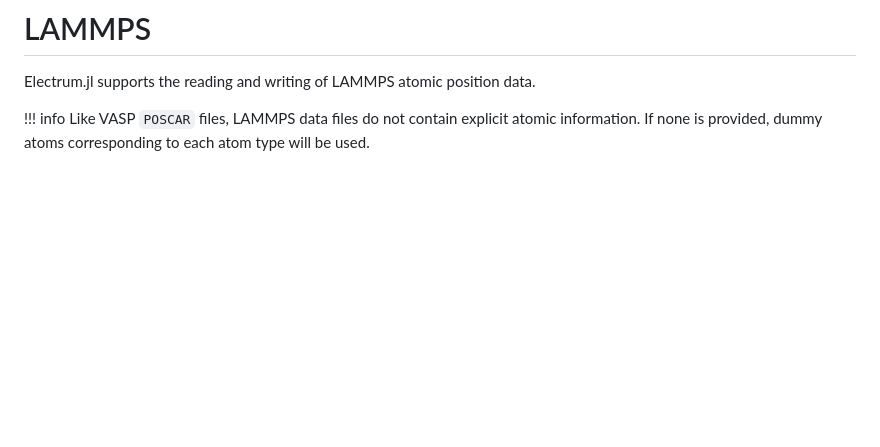
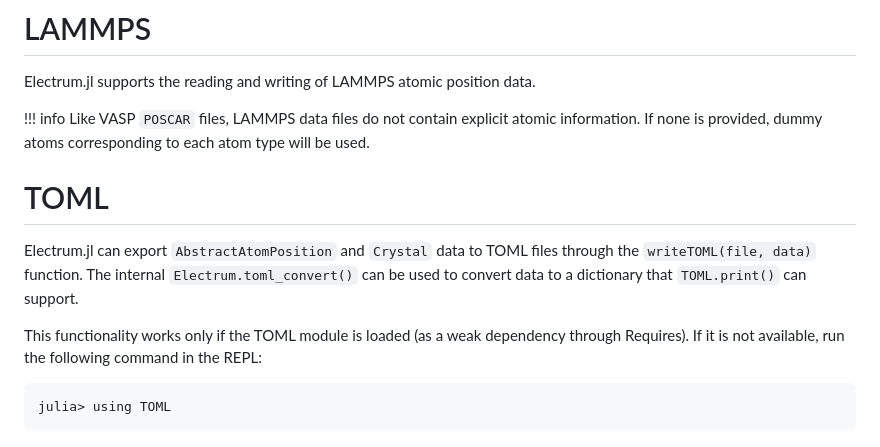
Before and after one commit to brainandforce/Electrum.jl, a Markdown page: docs/src/filetypes.md, the part around the change. Drawn GitHub-style; blank space fills up the shorter version.

Commit message:
Added documentation for TOML functionality

````diff
--- a/docs/src/filetypes.md
+++ b/docs/src/filetypes.md
@@ -99,3 +99,15 @@ Electrum.jl supports the reading and writing of LAMMPS atomic position data.
 
 !!! info Like VASP `POSCAR` files, LAMMPS data files do not contain explicit atomic information. If
 none is provided, dummy atoms corresponding to each atom type will be used.
+
+# TOML
+
+Electrum.jl can export `AbstractAtomPosition` and `Crystal` data to TOML files through the
+`writeTOML(file, data)` function. The internal `Electrum.toml_convert()` can be used to convert data
+to a dictionary that `TOML.print()` can support.
+
+This functionality works only if the TOML module is loaded (as a weak dependency through Requires).
+If it is not available, run the following command in the REPL:
+```
+julia> using TOML
+```
````
Also changed, not shown: 1 other file.
